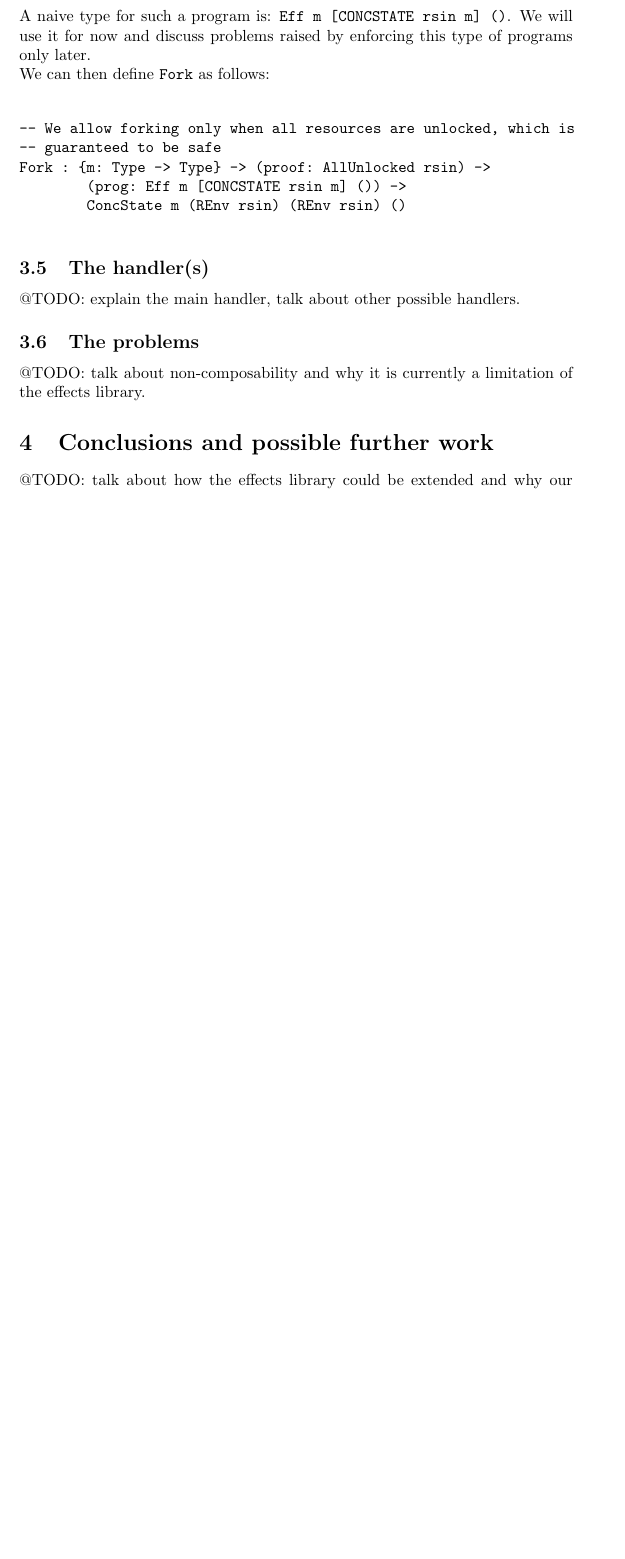
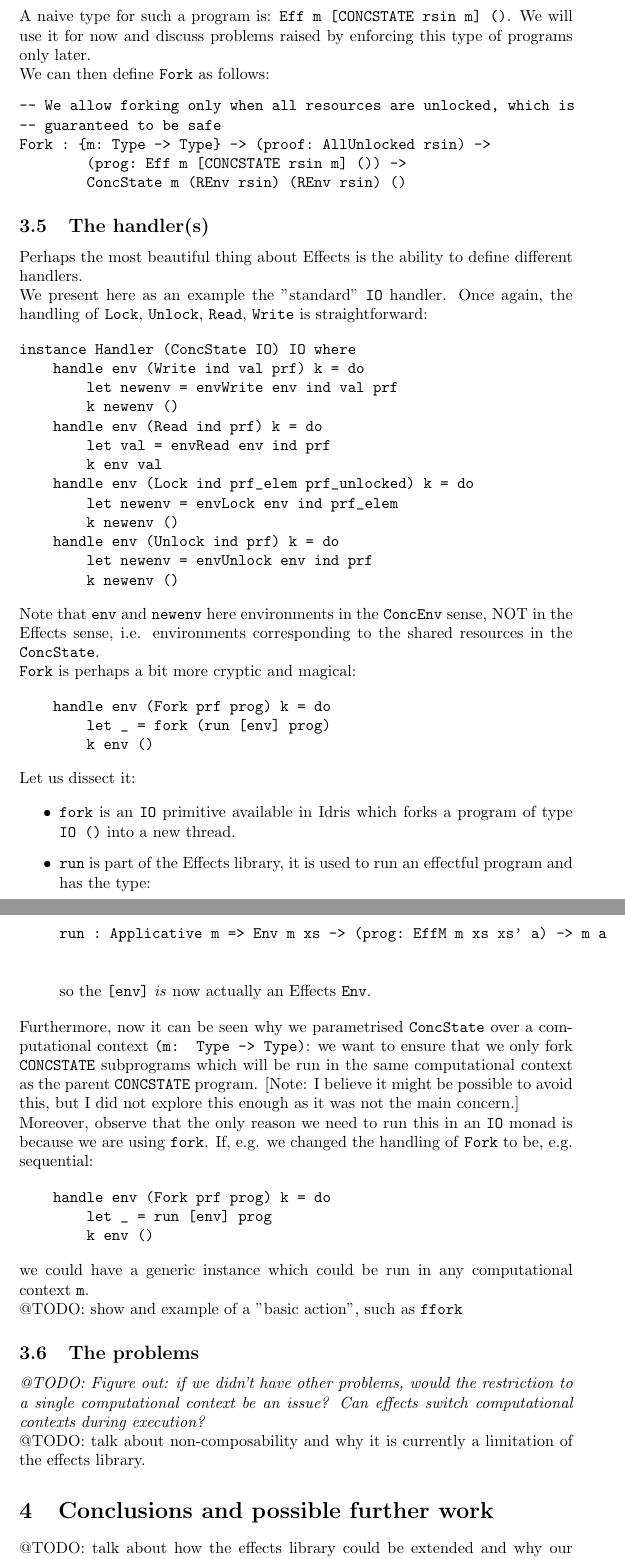
Before and after one commit to yfyf/idris-concstate-effect, a LaTeX paper (report/report.tex, which reads report/chapters/our_work.tex): part of page 7 of 7 before the commit and two parts of pages 7 and 8 of 9 after it, the two joined at a grey line, cut so that both start at the same text, the shorter picture padded with empty space. Compiled offline with pdfLaTeX.

Commit message:
Next chunk, write up until discussion of problems

```diff
--- a/report/chapters/our_work.tex
+++ b/report/chapters/our_work.tex
@@ -250,9 +246,81 @@ Fork : {m: Type -> Type} -> (proof: AllUnlocked rsin) ->
 
 \subsection{The handler(s)}
 
-@TODO: explain the main handler, talk about other possible handlers.
+Perhaps the most beautiful thing about Effects is the ability to define
+different handlers. %% @TODO: oh man...
+
+We present here as an example the "standard" \code{IO} handler. Once again, the
+handling of \code{Lock}, \code{Unlock}, \code{Read}, \code{Write} is
+straightforward:
+
+\begin{verbatim}
+instance Handler (ConcState IO) IO where
+    handle env (Write ind val prf) k = do
+        let newenv = envWrite env ind val prf
+        k newenv ()
+    handle env (Read ind prf) k = do
+        let val = envRead env ind prf
+        k env val
+    handle env (Lock ind prf_elem prf_unlocked) k = do
+        let newenv = envLock env ind prf_elem
+        k newenv ()
+    handle env (Unlock ind prf) k = do
+        let newenv = envUnlock env ind prf
+        k newenv ()
+\end{verbatim}
+
+Note that \code{env} and \code{newenv} here environments in the \code{ConcEnv}
+sense, NOT in the Effects sense, i.e. environments corresponding to the shared
+resources in the \code{ConcState}.
+
+\code{Fork} is perhaps a bit more cryptic and magical:
+
+\begin{verbatim}
+    handle env (Fork prf prog) k = do
+        let _ = fork (run [env] prog)
+        k env ()
+\end{verbatim}
+
+Let us dissect it:
+
+\begin{itemize}
+    \item \code{fork} is an \code{IO} primitive available in Idris which forks
+        a program of type \code{IO ()} into a new thread.
+    \item \code{run} is part of the Effects library, it is used to run an
+    effectful program and has the type:
+    \begin{verbatim}
+run : Applicative m => Env m xs -> (prog: EffM m xs xs' a) -> m a
+    \end{verbatim}
+    so the \code{[env]} \emph{is} now actually an Effects \code{Env}.
+\end{itemize}
+
+Furthermore, now it can be seen why we parametrised \code{ConcState} over
+a computational context \code{(m: Type -> Type)}: we want to ensure that we only
+fork \code{CONCSTATE} subprograms which will be run in the same computational
+context as the parent \code{CONCSTATE} program. [Note: I believe it might be
+possible to avoid this, but I did not explore this enough as it was not the
+main concern.]
+
+Moreover, observe that the only reason we need to run this in an \code{IO}
+monad is because we are using \code{fork}. If, e.g. we changed the handling of
+\code{Fork} to be, e.g. sequential:
+
+\begin{verbatim}
+    handle env (Fork prf prog) k = do
+        let _ = run [env] prog
+        k env ()
+\end{verbatim}
+
+we could have a generic instance which could be run in any computational
+context \code{m}.
+
+@TODO: show and example of a "basic action", such as \code{ffork}
 
 \subsection{The problems}
 
+\emph{@TODO: Figure out: if we didn't have other problems, would the
+restriction to a single computational context be an issue? Can effects switch
+computational contexts during execution?}
+
 @TODO: talk about non-composability and why it is currently a limitation of the
 effects library.
```
Also changed, not shown: report/chapters/our_work.tex (10 more changed lines).
